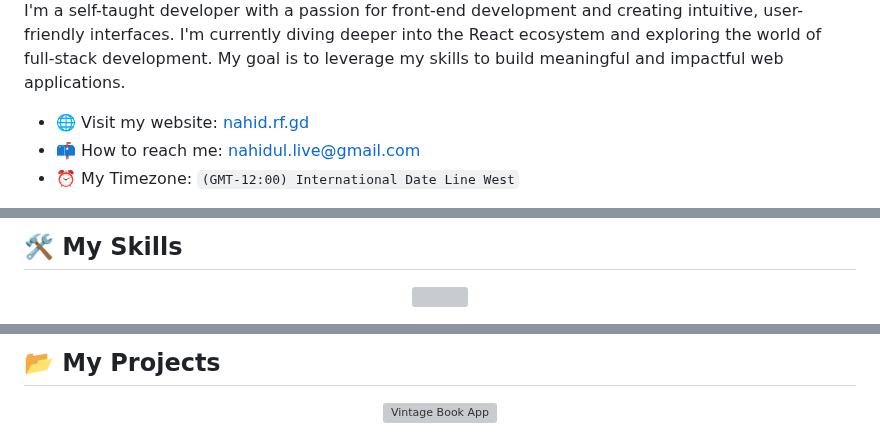
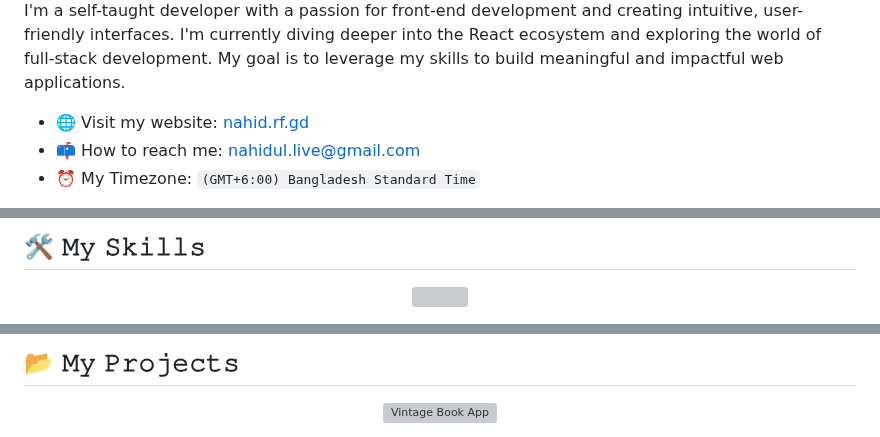
Before and after one commit to NotNahid/NotNahid, a Markdown page: README.md, 3 parts joined by grey strips. Rendered like a GitHub page; grey boxes are pictures that could not be loaded.

```diff
--- a/README.md
+++ b/README.md
@@ -27,5 +26,5 @@ I'm a self-taught developer with a passion for front-end development and creatin
 
 - 🌐 Visit my website: [nahid.rf.gd](http://nahid.rf.gd/)
 - 📫 How to reach me: [nahidul.live@gmail.com](mailto:nahidul.live@gmail.com)
-- ⏰ My Timezone: `(GMT-12:00) International Date Line West`
+- ⏰ My Timezone: `(GMT+6:00) Bangladesh Standard Time`
 
@@ -33,5 +32,5 @@ I'm a self-taught developer with a passion for front-end development and creatin
 
-## 🛠️ My Skills
+## 🛠️ 𝙼𝚢 𝚂𝚔𝚒𝚕𝚕𝚜
 
 <p align="center">
   <a href="https://skillicons.dev">
@@ -43,5 +42,5 @@ I'm a self-taught developer with a passion for front-end development and creatin
 
-## 📂 My Projects
+## 📂 𝙼𝚢 𝙿𝚛𝚘𝚓𝚎𝚌𝚝𝚜
 
 <p align="center">
   <a href="https://github.com/NotNahid/vintage-book-app">
```
Also changed, not shown: other parts of README.md (+8 -9 lines).
